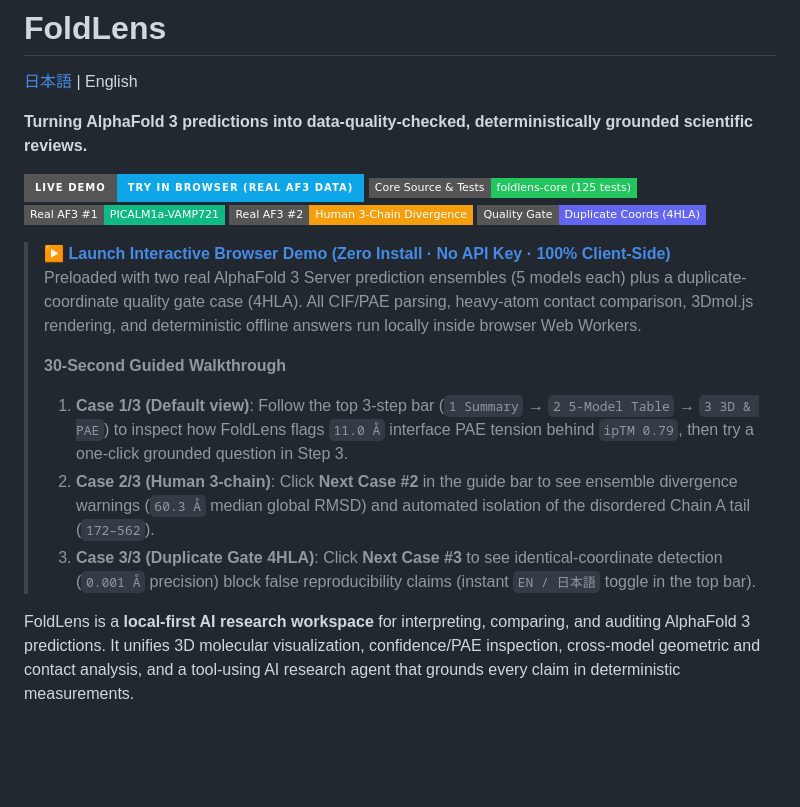
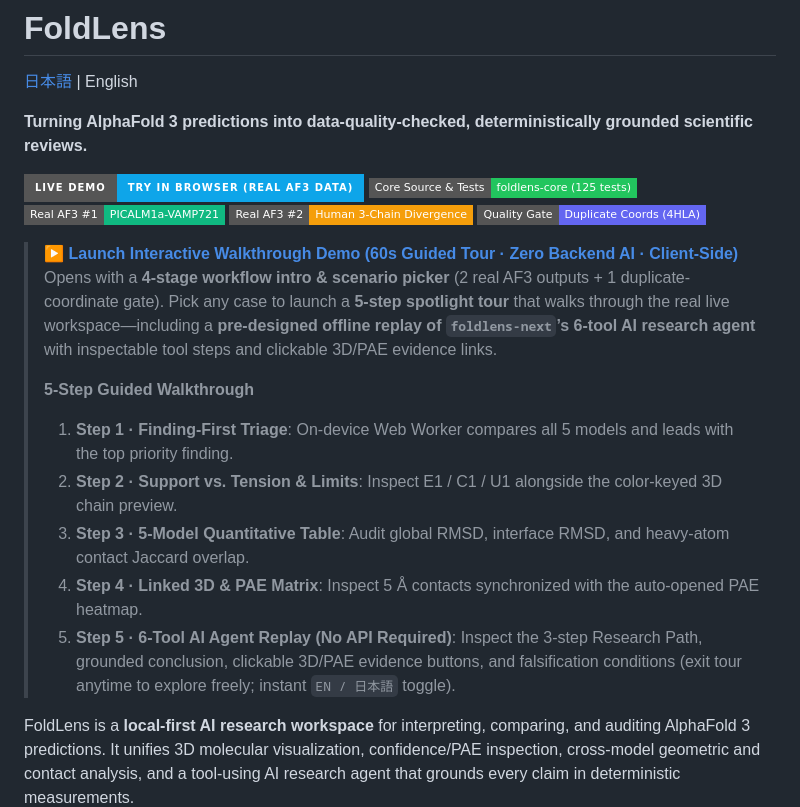
Before and after one commit to Shunsuke-max/foldlens-portfolio, a Markdown page: README.en.md, the part around the change. Drawn GitHub-style; badges without logos; blank space fills up the shorter version.

```diff
--- a/README.en.md
+++ b/README.en.md
@@ -10,13 +10,15 @@
 [![Case 2](https://img.shields.io/badge/Real%20AF3%20%232-Human%203--Chain%20Divergence-f59e0b?style=flat-square)](https://shunsuke-max.github.io/foldlens-portfolio/?case=human)
 [![Gate Demo](https://img.shields.io/badge/Quality%20Gate-Duplicate%20Coords%20(4HLA)-6366f1?style=flat-square)](https://shunsuke-max.github.io/foldlens-portfolio/?case=4hla)
 
-> **▶ [Launch Interactive Browser Demo (Zero Install · No API Key · 100% Client-Side)](https://shunsuke-max.github.io/foldlens-portfolio/)**
-> Preloaded with two real AlphaFold 3 Server prediction ensembles (5 models each) plus a duplicate-coordinate quality gate case (4HLA). All CIF/PAE parsing, heavy-atom contact comparison, 3Dmol.js rendering, and deterministic offline answers run locally inside browser Web Workers.
+> **▶ [Launch Interactive Walkthrough Demo (60s Guided Tour · Zero Backend AI · Client-Side)](https://shunsuke-max.github.io/foldlens-portfolio/)**
+> Opens with a **4-stage workflow intro & scenario picker** (2 real AF3 outputs + 1 duplicate-coordinate gate). Pick any case to launch a **5-step spotlight tour** that walks through the real live workspace—including a **pre-designed offline replay of `foldlens-next`’s 6-tool AI research agent** with inspectable tool steps and clickable 3D/PAE evidence links.
 >
-> **30-Second Guided Walkthrough**
-> 1. **Case 1/3 (Default view)**: Follow the top 3-step bar (`1 Summary` → `2 5-Model Table` → `3 3D & PAE`) to inspect how FoldLens flags `11.0 Å` interface PAE tension behind `ipTM 0.79`, then try a one-click grounded question in Step 3.
-> 2. **Case 2/3 (Human 3-chain)**: Click **Next Case #2** in the guide bar to see ensemble divergence warnings (`60.3 Å` median global RMSD) and automated isolation of the disordered Chain A tail (`172–562`).
-> 3. **Case 3/3 (Duplicate Gate 4HLA)**: Click **Next Case #3** to see identical-coordinate detection (`0.001 Å` precision) block false reproducibility claims (instant `EN / 日本語` toggle in the top bar).
+> **5-Step Guided Walkthrough**
+> 1. **Step 1 · Finding-First Triage**: On-device Web Worker compares all 5 models and leads with the top priority finding.
+> 2. **Step 2 · Support vs. Tension & Limits**: Inspect E1 / C1 / U1 alongside the color-keyed 3D chain preview.
+> 3. **Step 3 · 5-Model Quantitative Table**: Audit global RMSD, interface RMSD, and heavy-atom contact Jaccard overlap.
+> 4. **Step 4 · Linked 3D & PAE Matrix**: Inspect 5 Å contacts synchronized with the auto-opened PAE heatmap.
+> 5. **Step 5 · 6-Tool AI Agent Replay (No API Required)**: Inspect the 3-step Research Path, grounded conclusion, clickable 3D/PAE evidence buttons, and falsification conditions (exit tour anytime to explore freely; instant `EN / 日本語` toggle).
 
 FoldLens is a **local-first AI research workspace** for interpreting, comparing, and auditing AlphaFold 3 predictions. It unifies 3D molecular visualization, confidence/PAE inspection, cross-model geometric and contact analysis, and a tool-using AI research agent that grounds every claim in deterministic measurements.
 
```
Also changed, not shown: README.md (+8 -6 lines), assets/demo-tour-intro.png (added), 2 other files.
